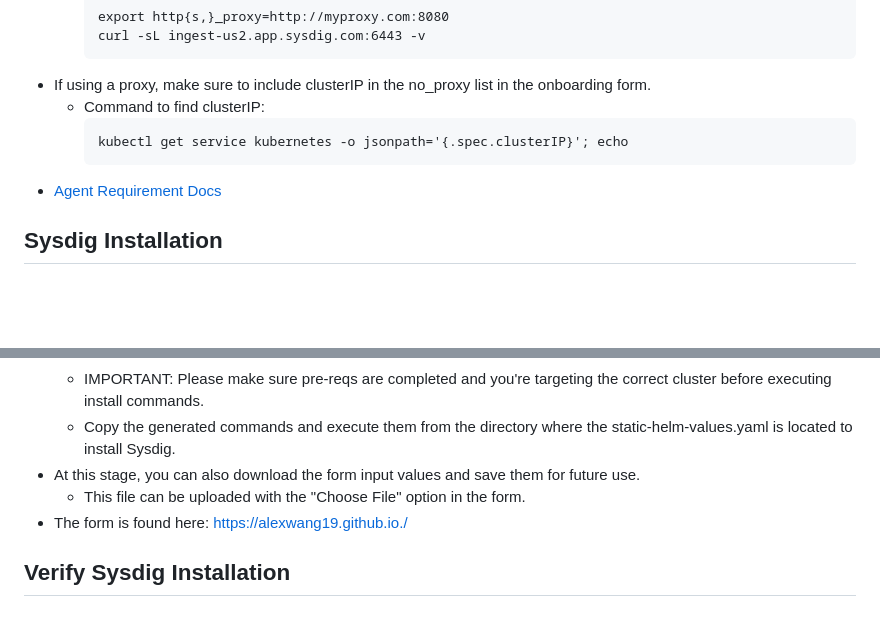
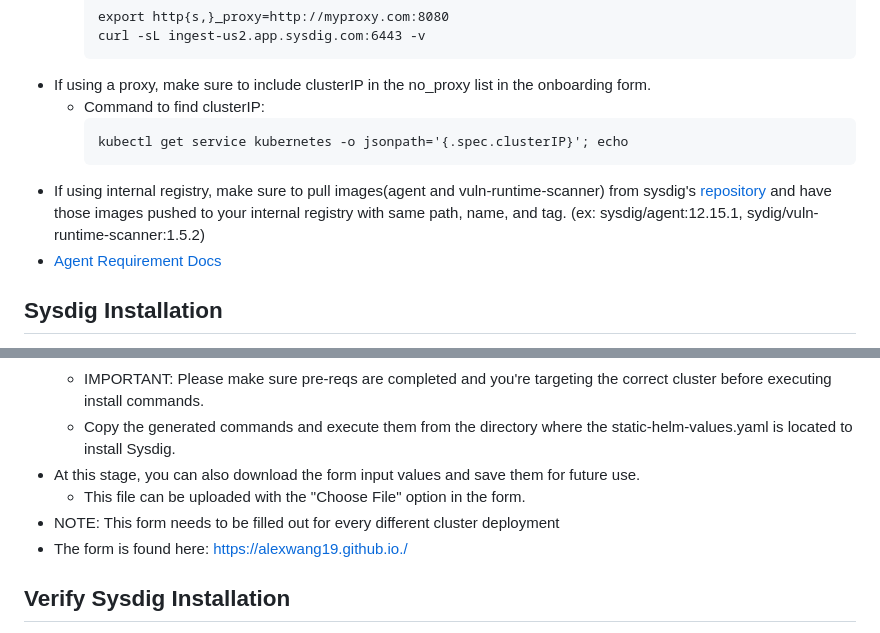
Before and after one commit to alexwang19/alexwang19.github.io, a Markdown page: docs/installation_docs.md, 2 parts joined by grey strips. Rendered like a GitHub page; blank space fills up the shorter version.

Commit message:
update docs with internal registry notes

````diff
--- a/docs/installation_docs.md
+++ b/docs/installation_docs.md
@@ -60,6 +60,7 @@
     ```
     kubectl get service kubernetes -o jsonpath='{.spec.clusterIP}'; echo
     ```
+* If using internal registry, make sure to pull images(agent and vuln-runtime-scanner) from sysdig's [repository](https://quay.io/organization/sysdig) and have those images pushed to your internal registry with same path, name, and tag. (ex: sysdig/agent:12.15.1, sydig/vuln-runtime-scanner:1.5.2)
 * [Agent Requirement Docs](https://docs.sysdig.com/en/docs/installation/sysdig-secure/install-agent-components/installation-requirements/sysdig-agent/)
 
 ## Sysdig Installation
@@ -72,6 +73,7 @@
   * Copy the generated commands and execute them from the directory where the static-helm-values.yaml is located to install Sysdig.
 * At this stage, you can also download the form input values and save them for future use.
   * This file can be uploaded with the "Choose File" option in the form.
+* NOTE: This form needs to be filled out for every different cluster deployment
 * The form is found here: https://alexwang19.github.io./
 
 ## Verify Sysdig Installation
````
